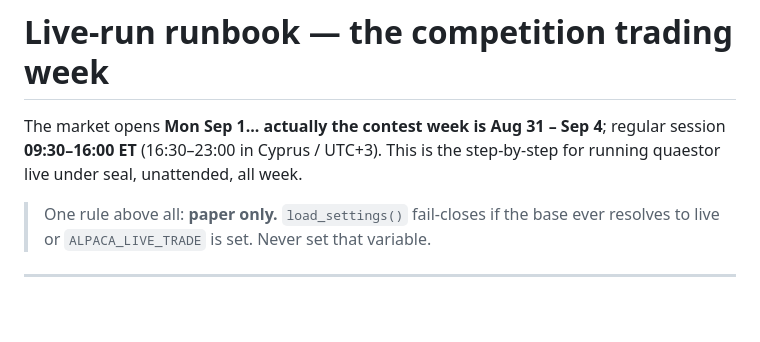
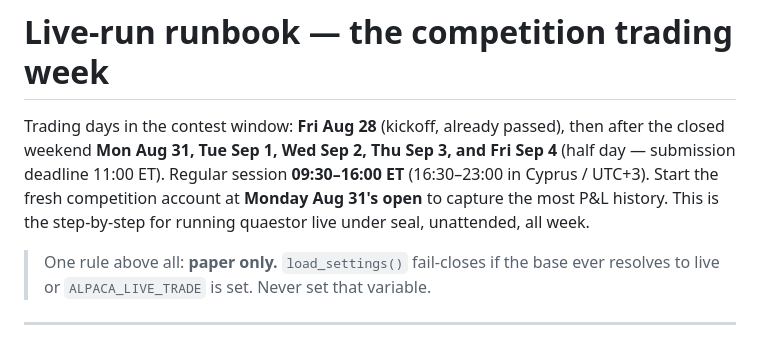
Before and after one commit to RARS-oss/quaestor, a Markdown page: docs/RUNBOOK.md, the part around one of its changes. GitHub-like rendering; blank space fills up the shorter version.

Commit message:
runbook: correct Monday = Aug 31; note the P&L window is the whole contest
Co-Authored-By: Claude Fable 5 <noreply@anthropic.com>
Claude-Session: https://claude.ai/code/session_018EerydX1xjHvqUhYgSfQ3A

```diff
--- a/docs/RUNBOOK.md
+++ b/docs/RUNBOOK.md
@@ -1,7 +1,10 @@
 # Live-run runbook — the competition trading week
 
-The market opens **Mon Sep 1... actually the contest week is Aug 31 – Sep 4**;
-regular session **09:30–16:00 ET** (16:30–23:00 in Cyprus / UTC+3). This is the
+Trading days in the contest window: **Fri Aug 28** (kickoff, already passed),
+then after the closed weekend **Mon Aug 31, Tue Sep 1, Wed Sep 2, Thu Sep 3, and
+Fri Sep 4** (half day — submission deadline 11:00 ET). Regular session
+**09:30–16:00 ET** (16:30–23:00 in Cyprus / UTC+3). Start the fresh competition
+account at **Monday Aug 31's open** to capture the most P&L history. This is the
 step-by-step for running quaestor live under seal, unattended, all week.
 
 > One rule above all: **paper only.** `load_settings()` fail-closes if the base
```
Also changed, not shown: other parts of docs/RUNBOOK.md (+1 -1 lines).
